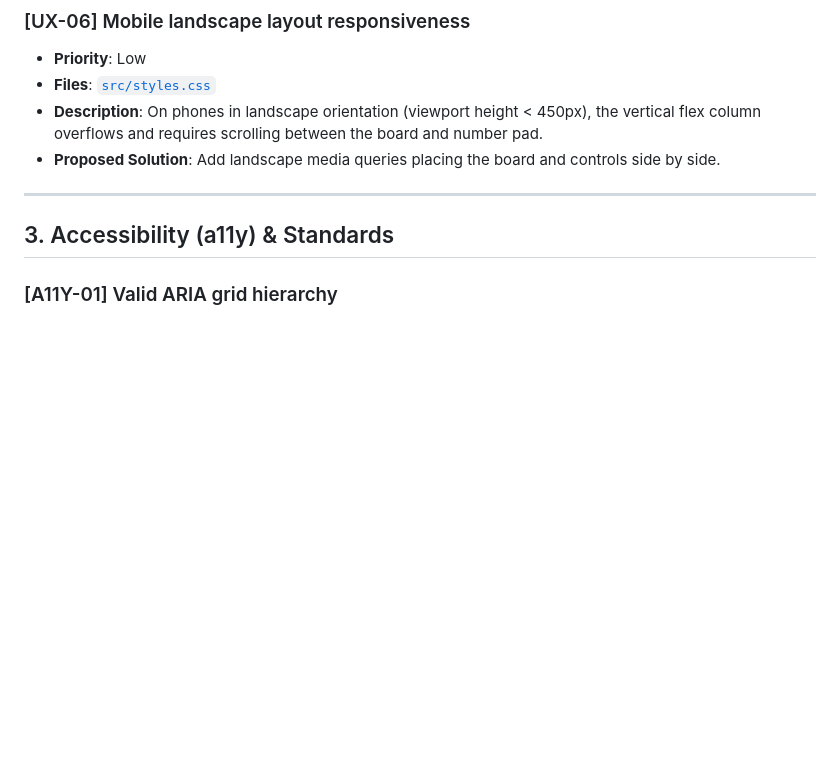
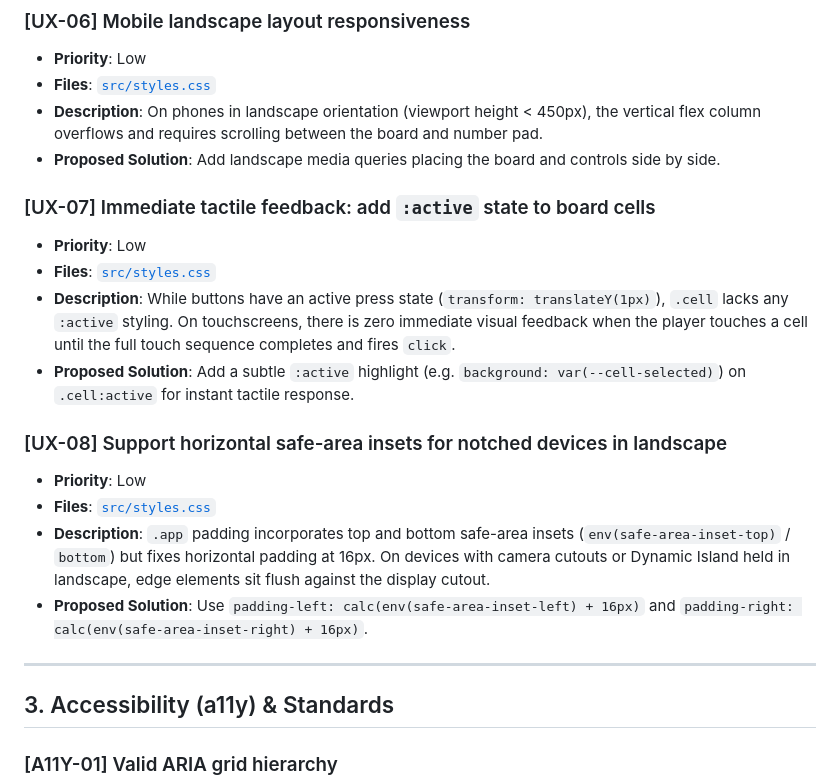
Before and after one commit to legka/sudoku, a Markdown page: BACKLOG.md, the part around the change. Drawn GitHub-style; blank space fills up the shorter version.

Commit message:
Add UX-07 and UX-08: cell active state and landscape safe area insets

```diff
--- a/BACKLOG.md
+++ b/BACKLOG.md
@@ -76,6 +76,18 @@ Action items and improvements identified during codebase review, grouped by cate
 - **Description**: On phones in landscape orientation (viewport height < 450px), the vertical flex column overflows and requires scrolling between the board and number pad.
 - **Proposed Solution**: Add landscape media queries placing the board and controls side by side.
 
+### [UX-07] Immediate tactile feedback: add `:active` state to board cells
+- **Priority**: Low
+- **Files**: [`src/styles.css`](file:///home/oleg/work/sudoku/src/styles.css#L229-L241)
+- **Description**: While buttons have an active press state (`transform: translateY(1px)`), `.cell` lacks any `:active` styling. On touchscreens, there is zero immediate visual feedback when the player touches a cell until the full touch sequence completes and fires `click`.
+- **Proposed Solution**: Add a subtle `:active` highlight (e.g. `background: var(--cell-selected)`) on `.cell:active` for instant tactile response.
+
+### [UX-08] Support horizontal safe-area insets for notched devices in landscape
+- **Priority**: Low
+- **Files**: [`src/styles.css`](file:///home/oleg/work/sudoku/src/styles.css#L98-L106)
+- **Description**: `.app` padding incorporates top and bottom safe-area insets (`env(safe-area-inset-top)` / `bottom`) but fixes horizontal padding at 16px. On devices with camera cutouts or Dynamic Island held in landscape, edge elements sit flush against the display cutout.
+- **Proposed Solution**: Use `padding-left: calc(env(safe-area-inset-left) + 16px)` and `padding-right: calc(env(safe-area-inset-right) + 16px)`.
+
 ---
 
 ## 3. Accessibility (a11y) & Standards
```
